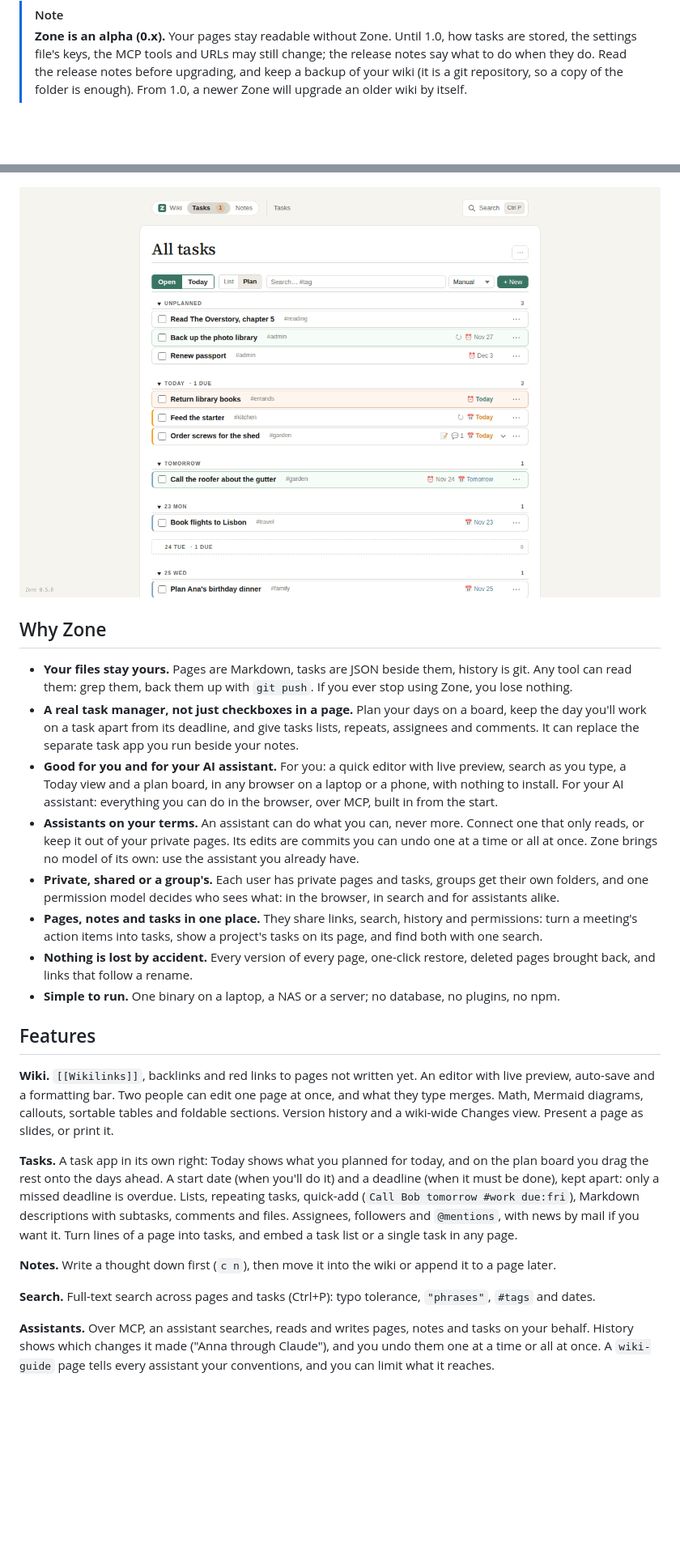
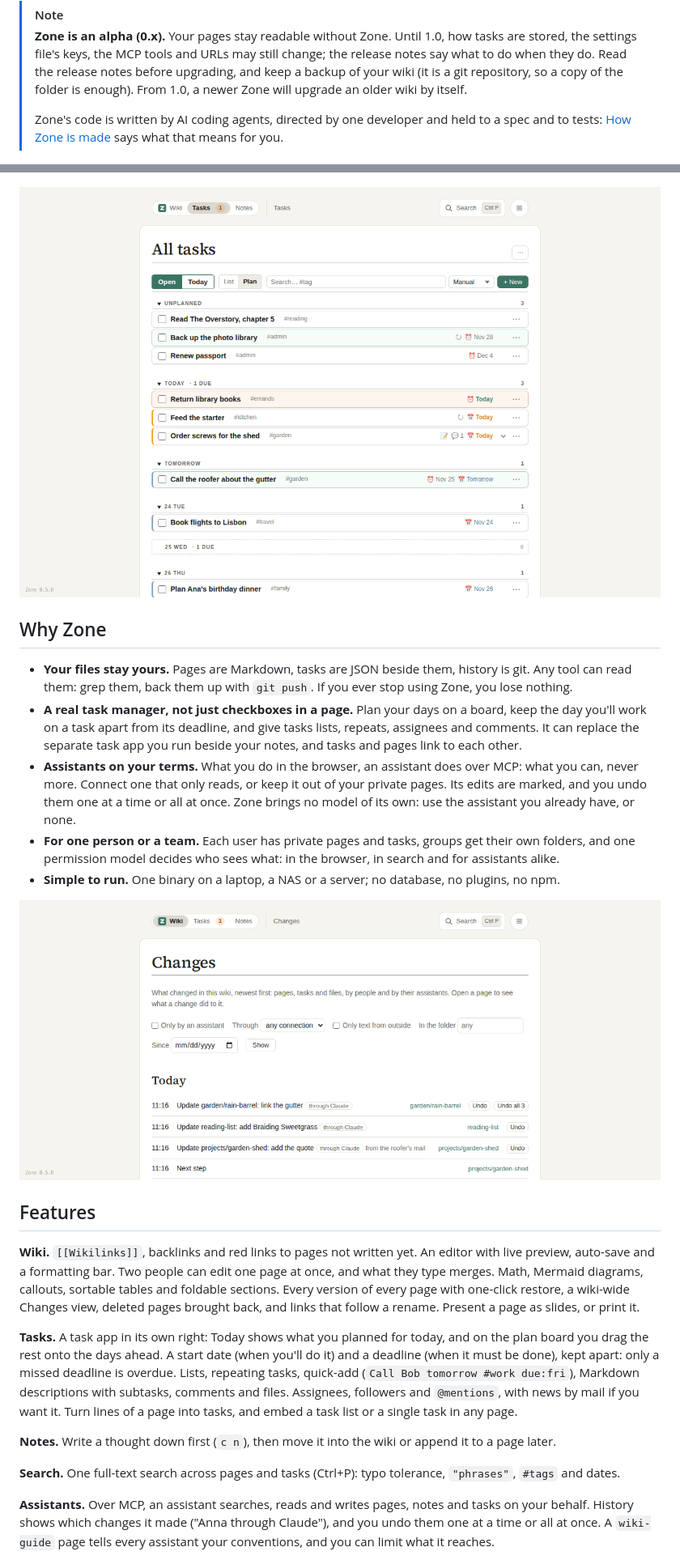
Before and after one commit to zonewiki/zonewiki, a Markdown page: README.md, 2 parts joined by grey strips. Shown at 81% size. Rendered like a GitHub page; pictures changed too: docs/screenshots/changes.png (added), docs/screenshots/tasks.png; blank space fills up the shorter version.

```diff
--- a/README.md
+++ b/README.md
@@ -17,6 +21,8 @@ One binary, no database, no outside services: Zone sends nothing anywhere on its
 > Until 1.0, how tasks are stored, the settings file's keys, the MCP tools and URLs may still change; the release notes say what to do when they do.
 > Read the release notes before upgrading, and keep a backup of your wiki (it is a git repository, so a copy of the folder is enough).
 > From 1.0, a newer Zone will upgrade an older wiki by itself.
+>
+> Zone's code is written by AI coding agents, directed by one developer and held to a spec and to tests: [How Zone is made](#how-zone-is-made) says what that means for you.
 
 ![A wiki page in Zone: the page in the middle, its table of contents on the left, backlinks and linked tasks on the right](docs/screenshots/page.png)
 
@@ -25,20 +31,19 @@ One binary, no database, no outside services: Zone sends nothing anywhere on its
 ## Why Zone
 
 - **Your files stay yours.** Pages are Markdown, tasks are JSON beside them, history is git. Any tool can read them: grep them, back them up with `git push`. If you ever stop using Zone, you lose nothing.
-- **A real task manager, not just checkboxes in a page.** Plan your days on a board, keep the day you'll work on a task apart from its deadline, and give tasks lists, repeats, assignees and comments. It can replace the separate task app you run beside your notes.
-- **Good for you and for your AI assistant.** For you: a quick editor with live preview, search as you type, a Today view and a plan board, in any browser on a laptop or a phone, with nothing to install. For your AI assistant: everything you can do in the browser, over MCP, built in from the start.
-- **Assistants on your terms.** An assistant can do what you can, never more. Connect one that only reads, or keep it out of your private pages. Its edits are commits you can undo one at a time or all at once. Zone brings no model of its own: use the assistant you already have.
-- **Private, shared or a group's.** Each user has private pages and tasks, groups get their own folders, and one permission model decides who sees what: in the browser, in search and for assistants alike.
-- **Pages, notes and tasks in one place.** They share links, search, history and permissions: turn a meeting's action items into tasks, show a project's tasks on its page, and find both with one search.
-- **Nothing is lost by accident.** Every version of every page, one-click restore, deleted pages brought back, and links that follow a rename.
+- **A real task manager, not just checkboxes in a page.** Plan your days on a board, keep the day you'll work on a task apart from its deadline, and give tasks lists, repeats, assignees and comments. It can replace the separate task app you run beside your notes, and tasks and pages link to each other.
+- **Assistants on your terms.** What you do in the browser, an assistant does over MCP: what you can, never more. Connect one that only reads, or keep it out of your private pages. Its edits are marked, and you undo them one at a time or all at once. Zone brings no model of its own: use the assistant you already have, or none.
+- **For one person or a team.** Each user has private pages and tasks, groups get their own folders, and one permission model decides who sees what: in the browser, in search and for assistants alike.
 - **Simple to run.** One binary on a laptop, a NAS or a server; no database, no plugins, no npm.
+
+![Changes: three edits an assistant made, each marked "through Claude", with Undo beside each and Undo all 3 on the latest](docs/screenshots/changes.png)
 
 ## Features
 
 **Wiki.** `[[Wikilinks]]`, backlinks and red links to pages not written yet.
 An editor with live preview, auto-save and a formatting bar. Two people can edit one page at once, and what they type merges.
 Math, Mermaid diagrams, callouts, sortable tables and foldable sections.
-Version history and a wiki-wide Changes view.
+Every version of every page with one-click restore, a wiki-wide Changes view, deleted pages brought back, and links that follow a rename.
 Present a page as slides, or print it.
 
 **Tasks.** A task app in its own right: Today shows what you planned for today, and on the plan board you drag the rest onto the days ahead.
@@ -49,7 +54,7 @@ Turn lines of a page into tasks, and embed a task list or a single task in any p
 
 **Notes.** Write a thought down first (`c n`), then move it into the wiki or append it to a page later.
 
-**Search.** Full-text search across pages and tasks (Ctrl+P): typo tolerance, `"phrases"`, `#tags` and dates.
+**Search.** One full-text search across pages and tasks (Ctrl+P): typo tolerance, `"phrases"`, `#tags` and dates.
 
 **Assistants.** Over MCP, an assistant searches, reads and writes pages, notes and tasks on your behalf.
 History shows which changes it made ("Anna through Claude"), and you undo them one at a time or all at once.
```
Also changed, not shown: other parts of README.md (+27 -3 lines), docs/screenshots/page.png, docs/screenshots/phone.png, 1 other file.
